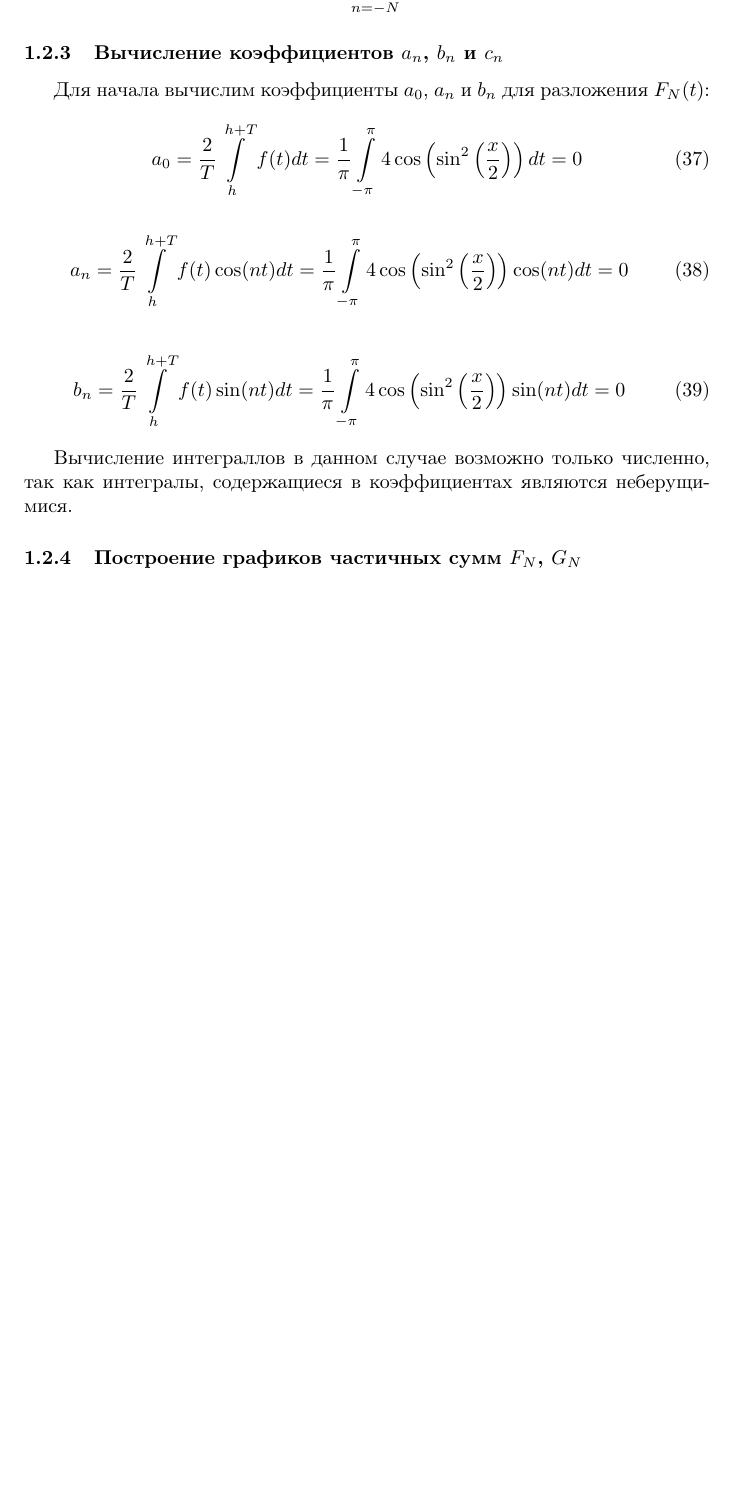
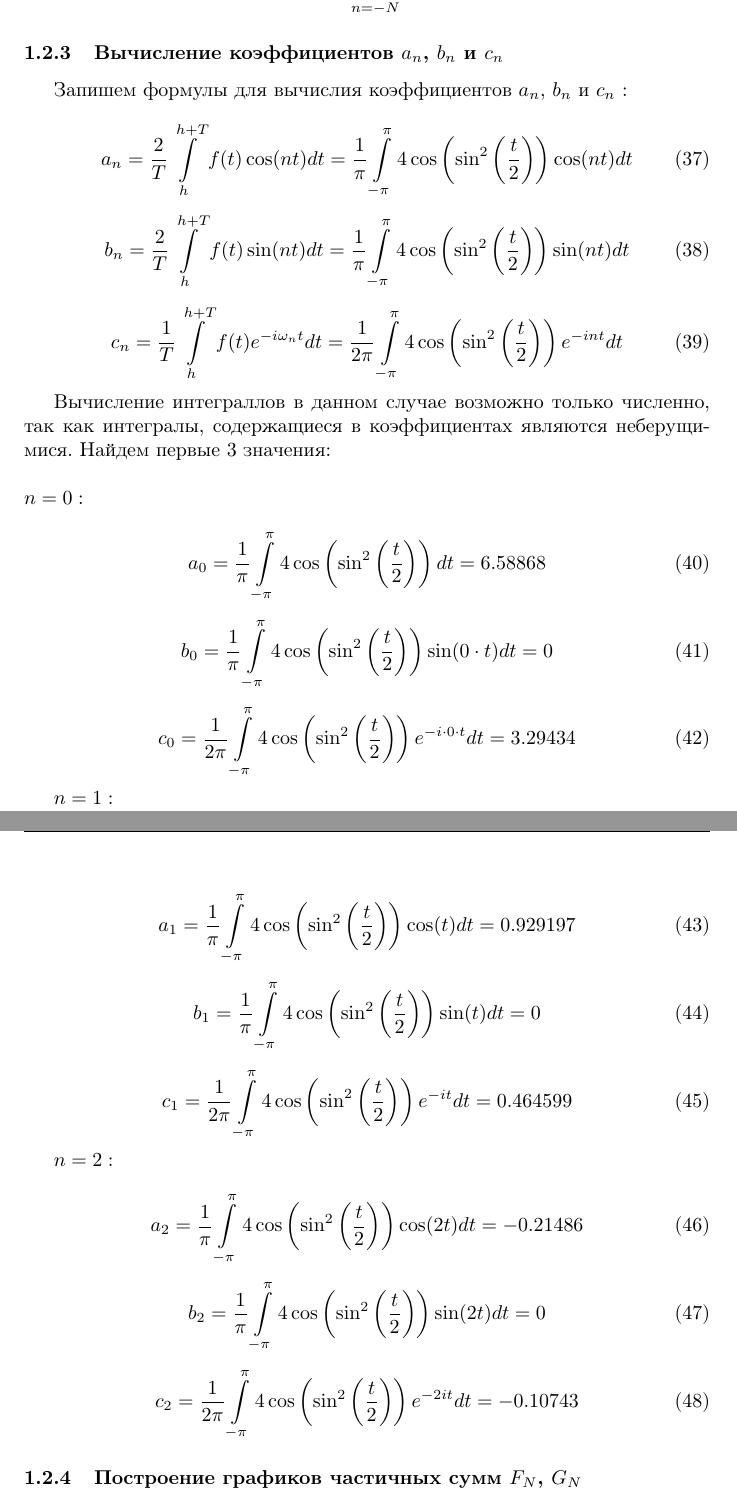
Before and after one commit to a-nechaeva/FrequencyMethods, a LaTeX document (Лаб1/Report/lab1.tex): part of page 8 of 10 before the commit and two parts of pages 8 and 9 of 11 after it, the two joined at a grey line, cut so that both start at the same text, the shorter picture padded with empty space. Compiled offline with pdfLaTeX.

Commit message:
работаем

```diff
--- a/Лаб1/Report/lab1.tex
+++ b/Лаб1/Report/lab1.tex
@@ -382,21 +382,64 @@ G_N (t) = \sum  \limits_{n=-N}^N c_n e^{i n t} \, ,
 \end{equation}
 
 \subsubsection{Вычисление коэффициентов $a_n$, $b_n$ и $c_n$}
-Для начала вычислим коэффициенты $a_0$, $a_n$ и $b_n$ для разложения $F_N(t)$:
+Запишем формулы для вычислия коэффициентов $a_n$, $b_n$ и $c_n$ :
 
 \begin{equation}
-a_0 = \frac{2}{T} \int \limits_{h}^{h + T} f(t) dt = \frac{1}{\pi} \int \limits_{-\pi}^{\pi} 4 \cos \left( \sin^2 \left( \frac{x}{2}\right) \right) dt = 0
+a_n = \frac{2}{T} \int \limits_{h}^{h + T} f(t) \cos (nt) dt =  \frac{1}{\pi}\int \limits_{-\pi}^{\pi} 4 \cos \left( \sin^2 \left( \frac{t}{2}\right) \right) \cos (nt) dt
 \end{equation}
 
 \begin{equation}
-a_n = \frac{2}{T} \int \limits_{h}^{h + T} f(t) \cos (nt) dt =  \frac{1}{\pi}\int \limits_{-\pi}^{\pi} 4 \cos \left( \sin^2 \left( \frac{x}{2}\right) \right) \cos (nt) dt = 0
+b_n = \frac{2}{T} \int \limits_{h}^{h + T} f(t) \sin (nt) dt =  \frac{1}{\pi}\int \limits_{-\pi}^{\pi} 4 \cos \left( \sin^2 \left( \frac{t}{2}\right) \right) \sin (nt) dt
 \end{equation}
 
 \begin{equation}
-b_n = \frac{2}{T} \int \limits_{h}^{h + T} f(t) \sin (nt) dt =  \frac{1}{\pi}\int \limits_{-\pi}^{\pi} 4 \cos \left( \sin^2 \left( \frac{x}{2}\right) \right) \sin (nt) dt = 0
+c_n = \frac{1}{T} \int \limits_{h}^{h + T} f(t) e^{-i \omega_n t} dt = \frac{1}{2 \pi} \int \limits_{-\pi}^{\pi} 4 \cos \left( \sin^2 \left( \frac{t}{2}\right) \right) e^{-i n t} dt
 \end{equation}
 
-Вычисление интеграллов в данном случае возможно только численно, так как интегралы, содержащиеся в коэффициентах являются неберущимися.
+Вычисление интеграллов в данном случае возможно только численно, так как интегралы, содержащиеся в коэффициентах являются неберущимися. Найдем первые 3 значения:\\
+\\
+$n = 0:$
+
+\begin{equation}
+a_0 = \frac{1}{\pi}\int \limits_{-\pi}^{\pi} 4 \cos \left( \sin^2 \left( \frac{t}{2}\right) \right) dt = 6.58868
+\end{equation}
+
+\begin{equation}
+b_0 =  \frac{1}{\pi}\int \limits_{-\pi}^{\pi} 4 \cos \left( \sin^2 \left( \frac{t}{2}\right) \right) \sin (0 \cdot t) dt = 0
+\end{equation}
+
+\begin{equation}
+c_0 = \frac{1}{2 \pi} \int \limits_{-\pi}^{\pi} 4 \cos \left( \sin^2 \left( \frac{t}{2}\right) \right) e^{-i \cdot 0 \cdot t} dt = 3.29434
+\end{equation}
+
+$n = 1:$
+
+\begin{equation}
+a_1  =  \frac{1}{\pi}\int \limits_{-\pi}^{\pi} 4 \cos \left( \sin^2 \left( \frac{t}{2}\right) \right) \cos (t) dt = 0.929197
+\end{equation}
+
+\begin{equation}
+b_1 =  \frac{1}{\pi}\int \limits_{-\pi}^{\pi} 4 \cos \left( \sin^2 \left( \frac{t}{2}\right) \right) \sin (t) dt  = 0
+\end{equation}
+
+\begin{equation}
+c_1 = \frac{1}{2 \pi} \int \limits_{-\pi}^{\pi} 4 \cos \left( \sin^2 \left( \frac{t}{2}\right) \right) e^{-i t} dt = 0.464599
+\end{equation}
+
+$n = 2:$
+
+\begin{equation}
+a_2 =  \frac{1}{\pi}\int \limits_{-\pi}^{\pi} 4 \cos \left( \sin^2 \left( \frac{t}{2}\right) \right) \cos (2t) dt = -0.21486
+\end{equation}
+
+\begin{equation}
+b_2 =  \frac{1}{\pi}\int \limits_{-\pi}^{\pi} 4 \cos \left( \sin^2 \left( \frac{t}{2}\right) \right) \sin (2t) dt = 0
+\end{equation}
+
+\begin{equation}
+c_2 = \frac{1}{2 \pi} \int \limits_{-\pi}^{\pi} 4 \cos \left( \sin^2 \left( \frac{t}{2}\right) \right) e^{-2i t} dt = -0.10743
+\end{equation}
+
 \subsubsection{Построение графиков частичных сумм $F_N$, $G_N$}
 
 ...
```
Also changed, not shown: Лаб1/Report/lab1.pdf, Лаб1/Report/pic/gr_3.png, Лаб1/Report/lab1.tex (35 more changed lines), 4 other files.
